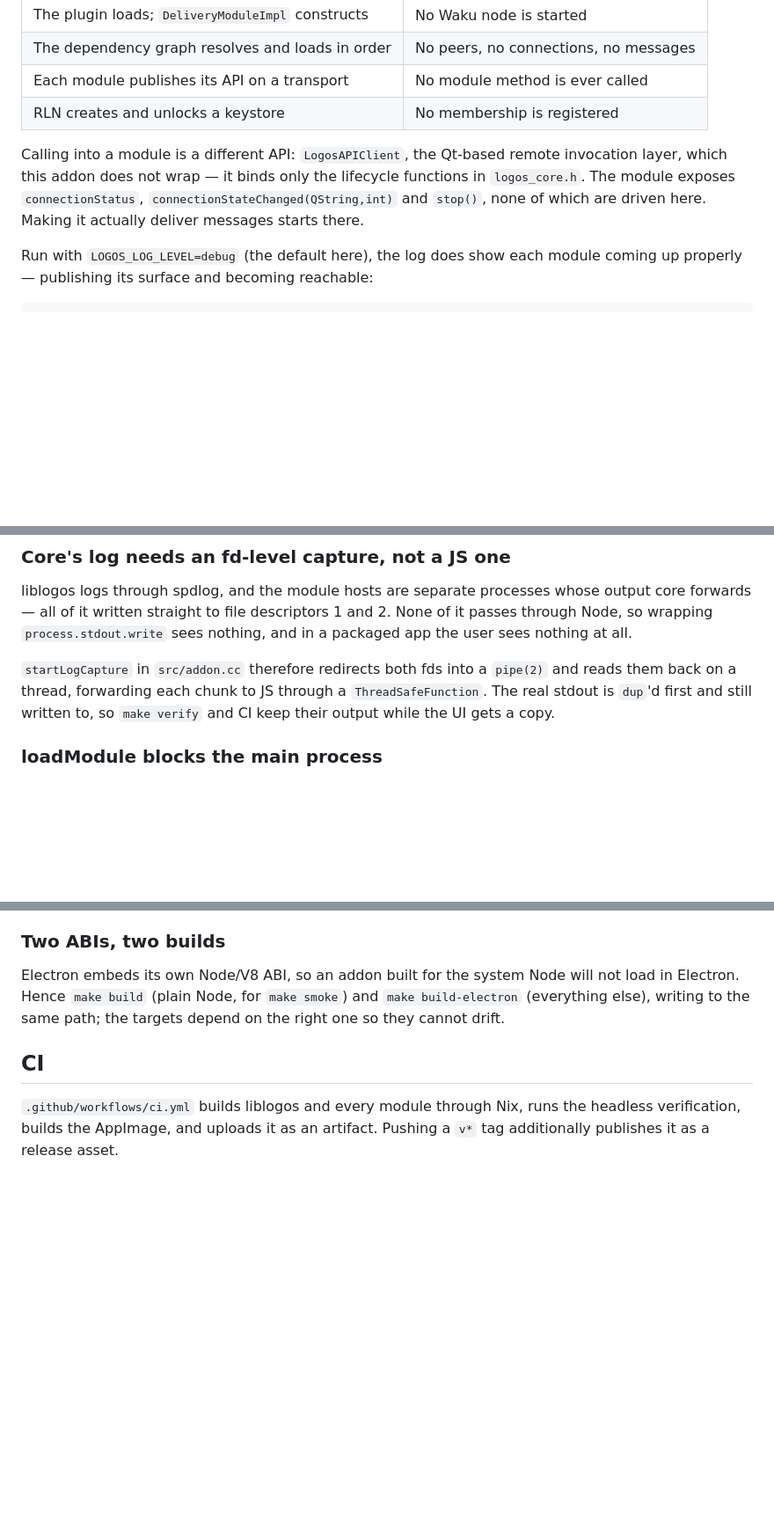
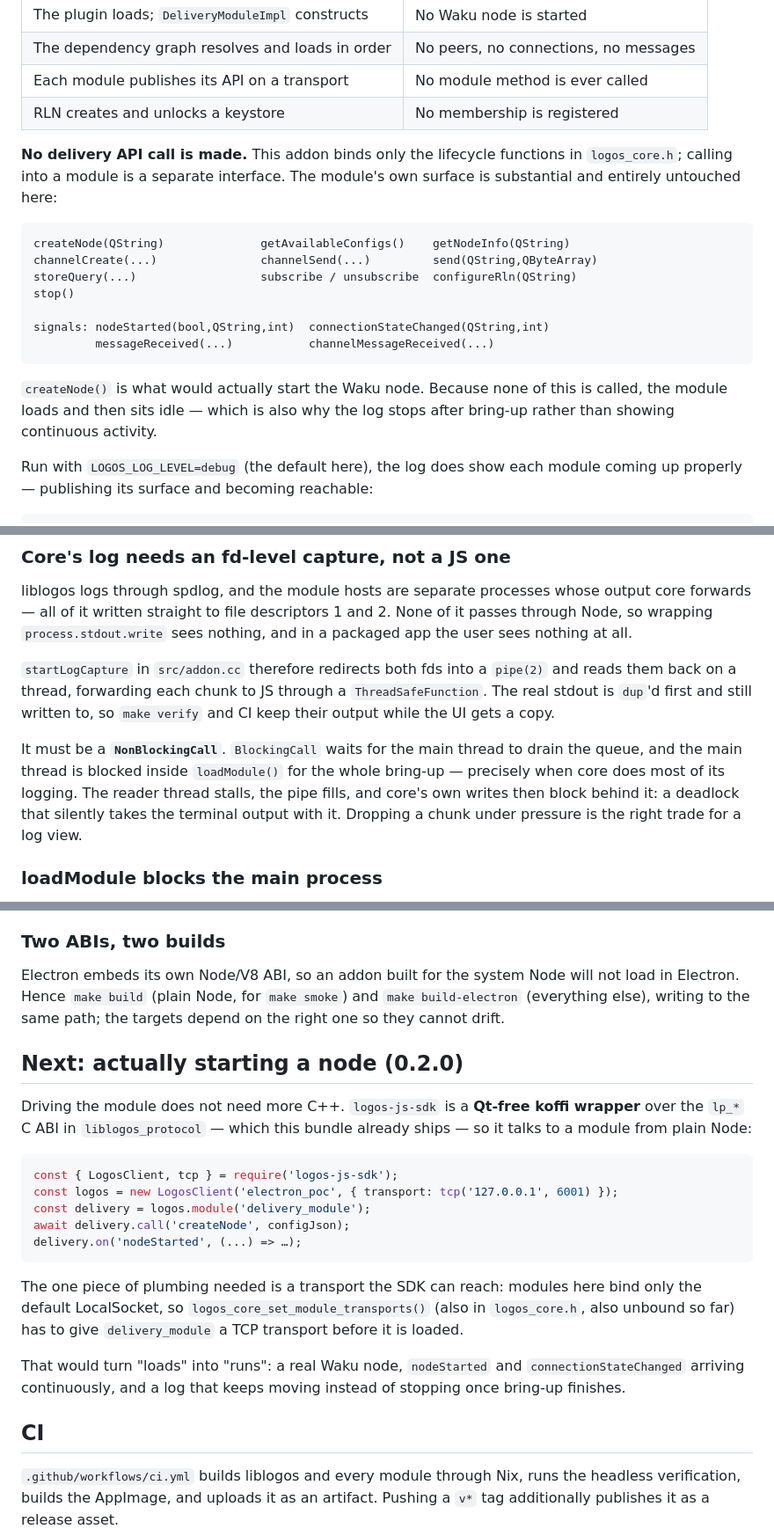
Before and after one commit to fryorcraken/liblogos-electron-poc, a Markdown page: README.md, 3 parts joined by grey strips. Shown at 88% size. GitHub-like rendering; blank space fills up the shorter version.

Commit message:
README: the delivery API that is not called, and how 0.2.0 would call it
Records the module's actual surface -- createNode, channelSend, storeQuery and
the nodeStarted / connectionStateChanged signals -- and states plainly that none
of it is driven, which is why the log stops once bring-up finishes.

Adds the 0.2.0 sketch: logos-js-sdk is a Qt-free koffi wrapper over the lp_* ABI
in liblogos_protocol, which this bundle already ships, so driving the module
needs no further C++ -- only a TCP transport registered via
logos_core_set_module_transports() before the module loads.

Also documents why the capture must use NonBlockingCall.

Co-Authored-By: Claude Opus 5 <noreply@anthropic.com>

````diff
--- a/README.md
+++ b/README.md
@@ -57,11 +57,23 @@ shows, and it is worth being precise about the gap:
 | Each module publishes its API on a transport | No module method is ever called |
 | RLN creates and unlocks a keystore | No membership is registered |
 
-Calling into a module is a different API: `LogosAPIClient`, the Qt-based remote
-invocation layer, which this addon does not wrap — it binds only the lifecycle
-functions in `logos_core.h`. The module exposes `connectionStatus`,
-`connectionStateChanged(QString,int)` and `stop()`, none of which are driven
-here. Making it actually deliver messages starts there.
+**No delivery API call is made.** This addon binds only the lifecycle functions
+in `logos_core.h`; calling into a module is a separate interface. The module's
+own surface is substantial and entirely untouched here:
+
+```
+createNode(QString)              getAvailableConfigs()    getNodeInfo(QString)
+channelCreate(...)               channelSend(...)         send(QString,QByteArray)
+storeQuery(...)                  subscribe / unsubscribe  configureRln(QString)
+stop()
+
+signals: nodeStarted(bool,QString,int)  connectionStateChanged(QString,int)
+         messageReceived(...)           channelMessageReceived(...)
+```
+
+`createNode()` is what would actually start the Waku node. Because none of this
+is called, the module loads and then sits idle — which is also why the log stops
+after bring-up rather than showing continuous activity.
 
 Run with `LOGOS_LOG_LEVEL=debug` (the default here), the log does show each
 module coming up properly — publishing its surface and becoming reachable:
@@ -206,6 +218,13 @@ and in a packaged app the user sees nothing at all.
 `ThreadSafeFunction`. The real stdout is `dup`'d first and still written to, so
 `make verify` and CI keep their output while the UI gets a copy.
 
+It must be a **`NonBlockingCall`**. `BlockingCall` waits for the main thread to
+drain the queue, and the main thread is blocked inside `loadModule()` for the
+whole bring-up — precisely when core does most of its logging. The reader thread
+stalls, the pipe fills, and core's own writes then block behind it: a deadlock
+that silently takes the terminal output with it. Dropping a chunk under pressure
+is the right trade for a log view.
+
 ### loadModule blocks the main process
 
 `logos_core_load_module` blocks until the module's host reports the plugin
@@ -224,6 +243,29 @@ not load in Electron. Hence `make build` (plain Node, for `make smoke`) and
 `make build-electron` (everything else), writing to the same path; the targets
 depend on the right one so they cannot drift.
 
+## Next: actually starting a node (0.2.0)
+
+Driving the module does not need more C++. `logos-js-sdk` is a **Qt-free koffi
+wrapper** over the `lp_*` C ABI in `liblogos_protocol` — which this bundle
+already ships — so it talks to a module from plain Node:
+
+```js
+const { LogosClient, tcp } = require('logos-js-sdk');
+const logos = new LogosClient('electron_poc', { transport: tcp('127.0.0.1', 6001) });
+const delivery = logos.module('delivery_module');
+await delivery.call('createNode', configJson);
+delivery.on('nodeStarted', (...) => …);
+```
+
+The one piece of plumbing needed is a transport the SDK can reach: modules here
+bind only the default LocalSocket, so `logos_core_set_module_transports()` (also
+in `logos_core.h`, also unbound so far) has to give `delivery_module` a TCP
+transport before it is loaded.
+
+That would turn "loads" into "runs": a real Waku node, `nodeStarted` and
+`connectionStateChanged` arriving continuously, and a log that keeps moving
+instead of stopping once bring-up finishes.
+
 ## CI
 
 `.github/workflows/ci.yml` builds liblogos and every module through Nix, runs
````
